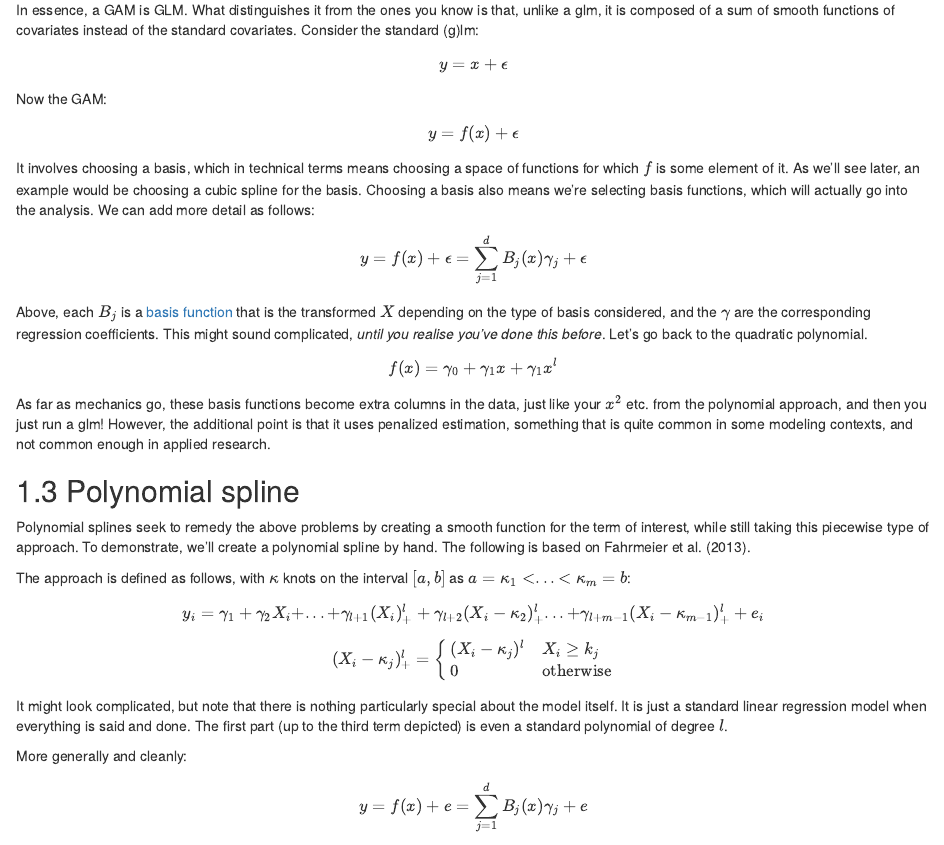
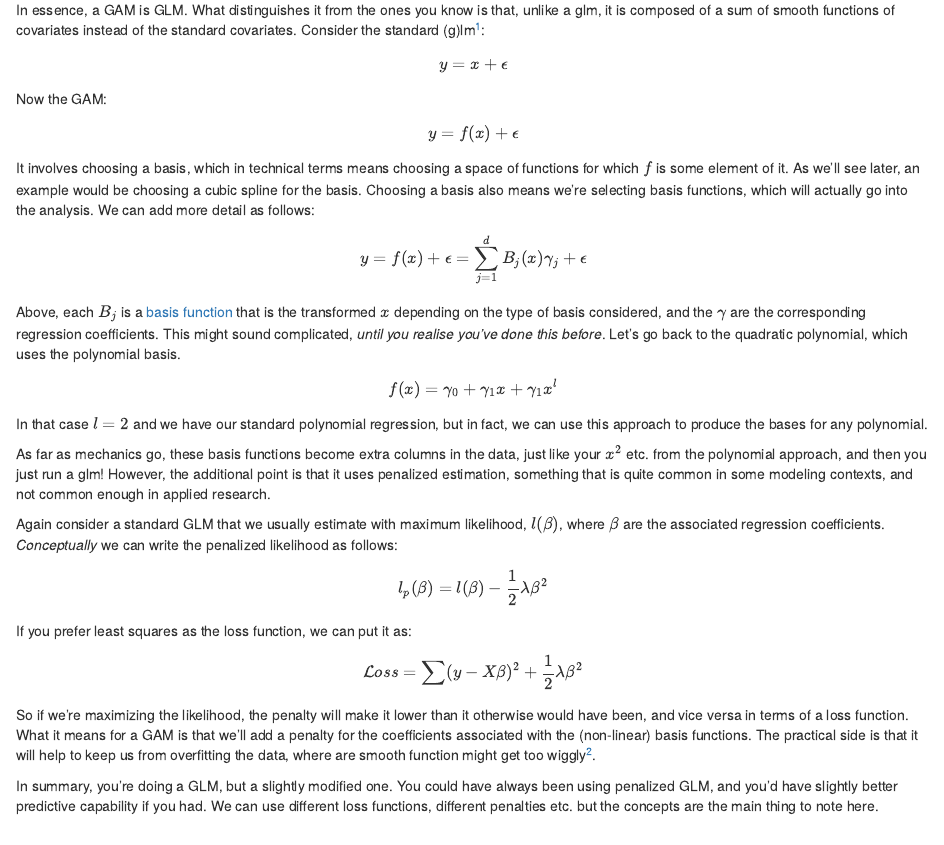
Before and after one commit to m-clark/stars, an R Markdown document (03_gam1.Rmd): the page in a window 1100 px wide, from 420 px down. Rendered offline with R 4.5, knitr and Pandoc, with nearby package versions; drawn as R Markdown's standard HTML page in place of the format the file asks for; some code elsewhere in the file could not run offline.

Commit message:
continued content update

```diff
--- a/03_gam1.Rmd
+++ b/03_gam1.Rmd
@@ -31,7 +31,7 @@ While this is better, again it is unsatisfactory. The separate fits are unconnec
 
 ## Introducing GAMs
 
-`r tufte::newthought('In essence, a GAM is GLM.')` What distinguishes it from the ones you know is that, unlike a glm, it is composed of a sum of smooth functions of covariates instead of the standard covariates.  Consider the standard (g)lm:
+`r tufte::newthought('In essence, a GAM is GLM.')` What distinguishes it from the ones you know is that, unlike a glm, it is composed of a sum of smooth functions of covariates instead of the standard covariates.  Consider the standard (g)lm[^subscripts]:
 
 $$y = x + \epsilon$$
 
@@ -43,12 +43,24 @@ It involves choosing a basis, which in technical terms means choosing a space of
 
 $$y = f(x) + \epsilon = \sum_{j=1}^{d}B_j(x)\gamma_j + \epsilon$$
 
-Above, each $B_j$ is a <span class="emph">[basis function](https://en.wikipedia.org/wiki/Basis_function)</span> that is the transformed $X$ depending on the type of basis considered, and the $\gamma$ are the corresponding regression coefficients.  This might sound complicated, *until you realise you've done this before*.  Let's go back to the quadratic polynomial.
+Above, each $B_j$ is a <span class="emph">[basis function](https://en.wikipedia.org/wiki/Basis_function)</span> that is the transformed $x$ depending on the type of basis considered, and the $\gamma$ are the corresponding regression coefficients.  This might sound complicated, *until you realise you've done this before*.  Let's go back to the quadratic polynomial, which uses the polynomial basis.
 
-$$f(x) = \gamma_0 + \gamma_1x + \gamma_1x^l$$
+$$f(x) = \gamma_0 + \gamma_1x +\gamma_1x^l$$
 
-As far as mechanics go, these basis functions become extra columns in the data, just like your $x^2$ etc. from the polynomial approach, and then you just run a glm!  However, the additional point is that it uses penalized estimation, something that is quite common in some modeling contexts, and not common enough in applied research.
+In that case $l=2$ and we have our standard polynomial regression, but in fact, we can use this approach to produce the bases for any polynomial.
 
+As far as mechanics go, these basis functions become extra columns in the data, just like your $x^2$ etc. from the polynomial approach, and then you just run a glm!  However, the additional point is that it uses <span class="emph">penalized estimation</span>, something that is quite common in some modeling contexts, and not common enough in applied research.
+
+Again consider a standard GLM that we usually estimate with maximum likelihood, $l(\beta)$, where $\beta$ are the associated regression coefficients. *Conceptually* we can write the <span class="emph">penalized likelihood</span> as follows:
+
+
+$$l_p(\beta)= l(\beta) - \frac{1}{2}\lambda\beta^2$$
+If you prefer least squares as the loss function, we can put it as:
+
+$$\mathcal{Loss} = \sum (y-X\beta)^2 + \frac{1}{2}\lambda\beta^2$$
+So if we're maximizing the likelihood, the penalty will make it lower than it otherwise would have been, and vice versa in terms of a loss function.  What it means for a GAM is that we'll add a penalty for the coefficients associated with the (non-linear) basis functions.  The practical side is that it will help to keep us from overfitting the data, where are smooth function might get too wiggly[^wiggly].
+
+In summary, you're doing a GLM, but a slightly modified one.  You could have always been using penalized GLM, and you'd have slightly better predictive capability if you had.  We can use different loss functions, different penalties etc. but the concepts are the main thing to note here.
 
 
 ## Polynomial spline
```
Also changed, not shown: 03_gam1.Rmd (5 more changed lines).
